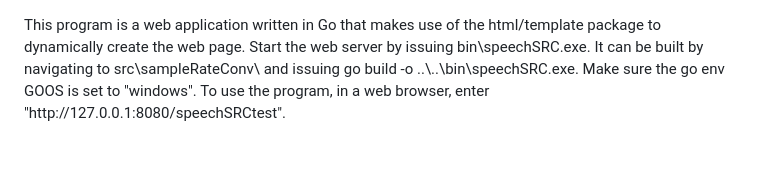
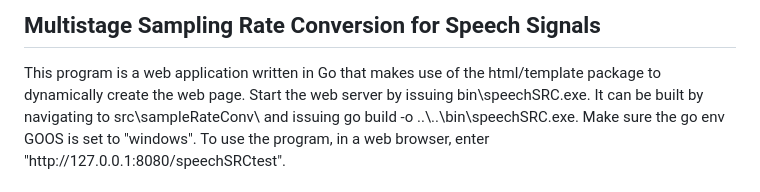
Before and after one commit to thomasteplick/speechSRC, a Markdown page: README.md, the part around the change. Drawn GitHub-style; blank space fills up the shorter version.

```diff
--- a/README.md
+++ b/README.md
@@ -1,3 +1,4 @@
+<h2>Multistage Sampling Rate Conversion for Speech Signals</h2>
 <p>
 This program is a web application written in Go that makes use of the html/template package to dynamically
 create the web page.  Start the web server by issuing bin\speechSRC.exe.  It can be built by navigating to
```
